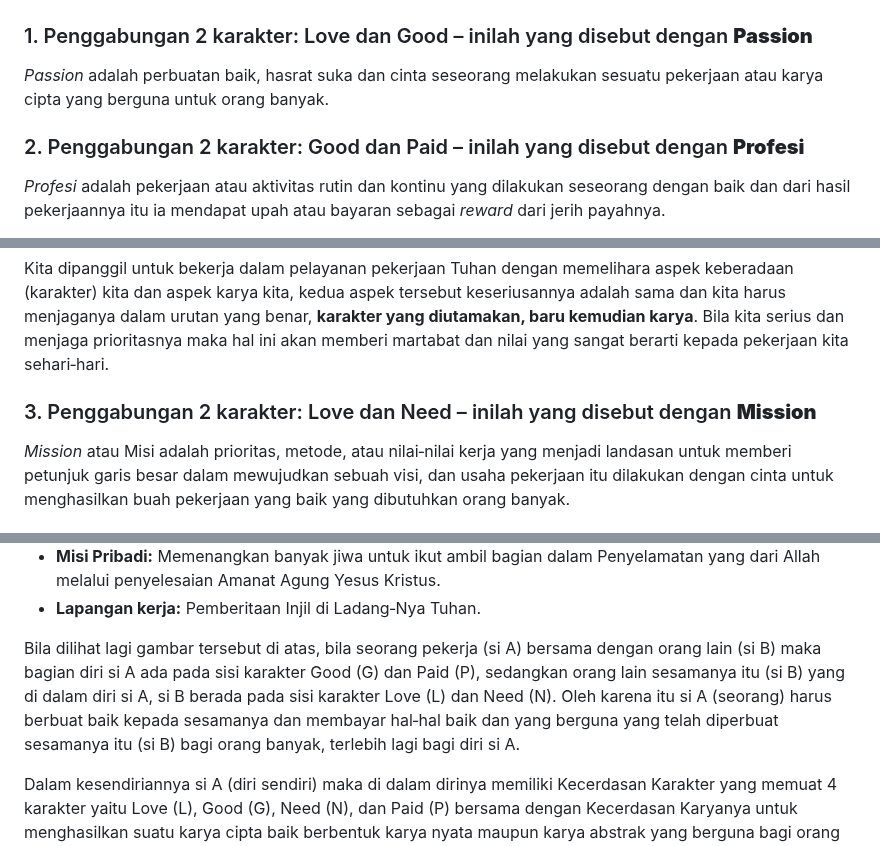
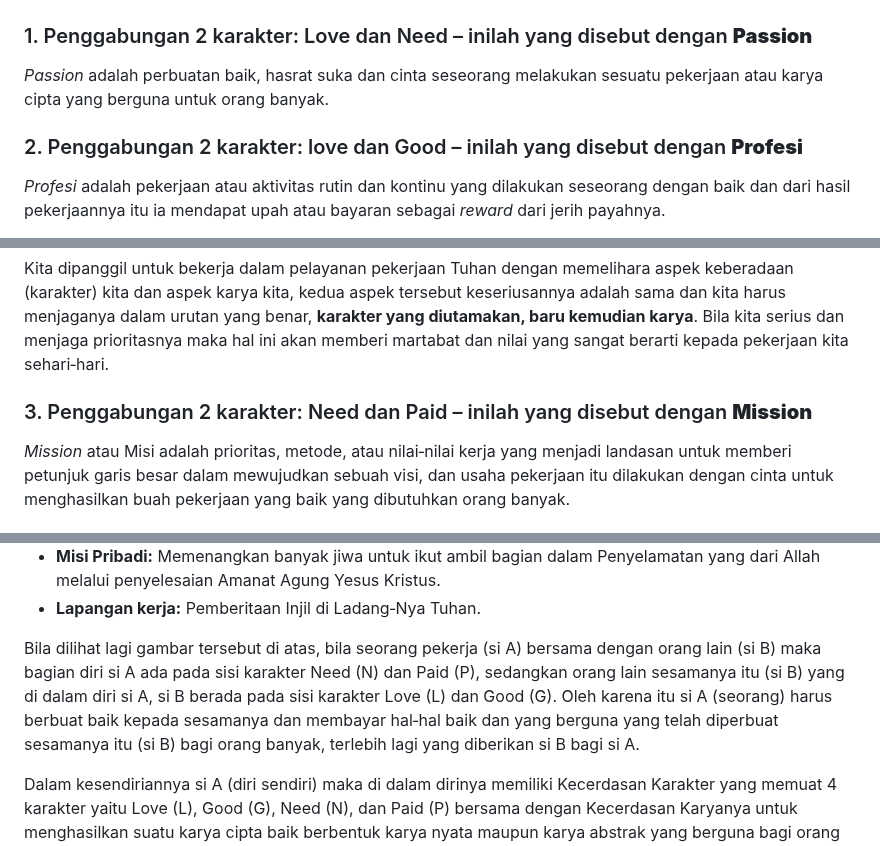
Before and after one commit to Cerdas-Bangsa-Ubelasy-NKHM-Nusantara/Aplikasi-Ubelasy-NKHM-Nusantara, a Markdown page: assets/dokumen/MENCINTAI_DIRI_SENDIRI.md, 3 parts joined by grey strips. Drawn GitHub-style.

Commit message:
Correct character combinations in MENCINTAI_DIRI_SENDIRI.md

```diff
--- a/assets/dokumen/MENCINTAI_DIRI_SENDIRI.md
+++ b/assets/dokumen/MENCINTAI_DIRI_SENDIRI.md
@@ -100,11 +100,11 @@ Pengkombinasian unsur dasar karakter diri manusia individu dari Love, Good, Need
 
 ![Kombinasi Karakter](/assets/images/mencintai_diri/image3.jpg))
 
-### 1. Penggabungan 2 karakter: Love dan Good – inilah yang disebut dengan **Passion**
+### 1. Penggabungan 2 karakter: Love dan Need – inilah yang disebut dengan **Passion**
 
 *Passion* adalah perbuatan baik, hasrat suka dan cinta seseorang melakukan sesuatu pekerjaan atau karya cipta yang berguna untuk orang banyak.
 
-### 2. Penggabungan 2 karakter: Good dan Paid – inilah yang disebut dengan **Profesi**
+### 2. Penggabungan 2 karakter: love dan Good – inilah yang disebut dengan **Profesi**
 
 *Profesi* adalah pekerjaan atau aktivitas rutin dan kontinu yang dilakukan seseorang dengan baik dan dari hasil pekerjaannya itu ia mendapat upah atau bayaran sebagai *reward* dari jerih payahnya.
 
@@ -112,7 +112,7 @@ Hidup ini menuntut pemenuhan kebutuhan‑kebutuhan pokok dan kebutuhan lainnya,
 
 Kita dipanggil untuk bekerja dalam pelayanan pekerjaan Tuhan dengan memelihara aspek keberadaan (karakter) kita dan aspek karya kita, kedua aspek tersebut keseriusannya adalah sama dan kita harus menjaganya dalam urutan yang benar, **karakter yang diutamakan, baru kemudian karya**. Bila kita serius dan menjaga prioritasnya maka hal ini akan memberi martabat dan nilai yang sangat berarti kepada pekerjaan kita sehari‑hari.
 
-### 3. Penggabungan 2 karakter: Love dan Need – inilah yang disebut dengan **Mission**
+### 3. Penggabungan 2 karakter: Need dan Paid – inilah yang disebut dengan **Mission**
 
 *Mission* atau Misi adalah prioritas, metode, atau nilai‑nilai kerja yang menjadi landasan untuk memberi petunjuk garis besar dalam mewujudkan sebuah visi, dan usaha pekerjaan itu dilakukan dengan cinta untuk menghasilkan buah pekerjaan yang baik yang dibutuhkan orang banyak.
 
@@ -148,7 +148,7 @@ Jadi, dapat disimpulkan bahwa **visi** adalah bayangan dan cara kita melihat gam
 - **Misi Pribadi:** Memenangkan banyak jiwa untuk ikut ambil bagian dalam Penyelamatan yang dari Allah melalui penyelesaian Amanat Agung Yesus Kristus.
 - **Lapangan kerja:** Pemberitaan Injil di Ladang‑Nya Tuhan.
 
-Bila dilihat lagi gambar tersebut di atas, bila seorang pekerja (si A) bersama dengan orang lain (si B) maka bagian diri si A ada pada sisi karakter Good (G) dan Paid (P), sedangkan orang lain sesamanya itu (si B) yang di dalam diri si A, si B berada pada sisi karakter Love (L) dan Need (N). Oleh karena itu si A (seorang) harus berbuat baik kepada sesamanya dan membayar hal‑hal baik dan yang berguna yang telah diperbuat sesamanya itu (si B) bagi orang banyak, terlebih lagi bagi diri si A.
+Bila dilihat lagi gambar tersebut di atas, bila seorang pekerja (si A) bersama dengan orang lain (si B) maka bagian diri si A ada pada sisi karakter Need (N) dan Paid (P), sedangkan orang lain sesamanya itu (si B) yang di dalam diri si A, si B berada pada sisi karakter Love (L) dan Good (G). Oleh karena itu si A (seorang) harus berbuat baik kepada sesamanya dan membayar hal‑hal baik dan yang berguna yang telah diperbuat sesamanya itu (si B) bagi orang banyak, terlebih lagi yang diberikan si B bagi si A.
 
 Dalam kesendiriannya si A (diri sendiri) maka di dalam dirinya memiliki Kecerdasan Karakter yang memuat 4 karakter yaitu Love (L), Good (G), Need (N), dan Paid (P) bersama dengan Kecerdasan Karyanya untuk menghasilkan suatu karya cipta baik berbentuk karya nyata maupun karya abstrak yang berguna bagi orang banyak. Oleh karena itu ia harus mencintai dirinya sendiri.
 
```
Also changed, not shown: other parts of assets/dokumen/MENCINTAI_DIRI_SENDIRI.md (+1 -1 lines).
